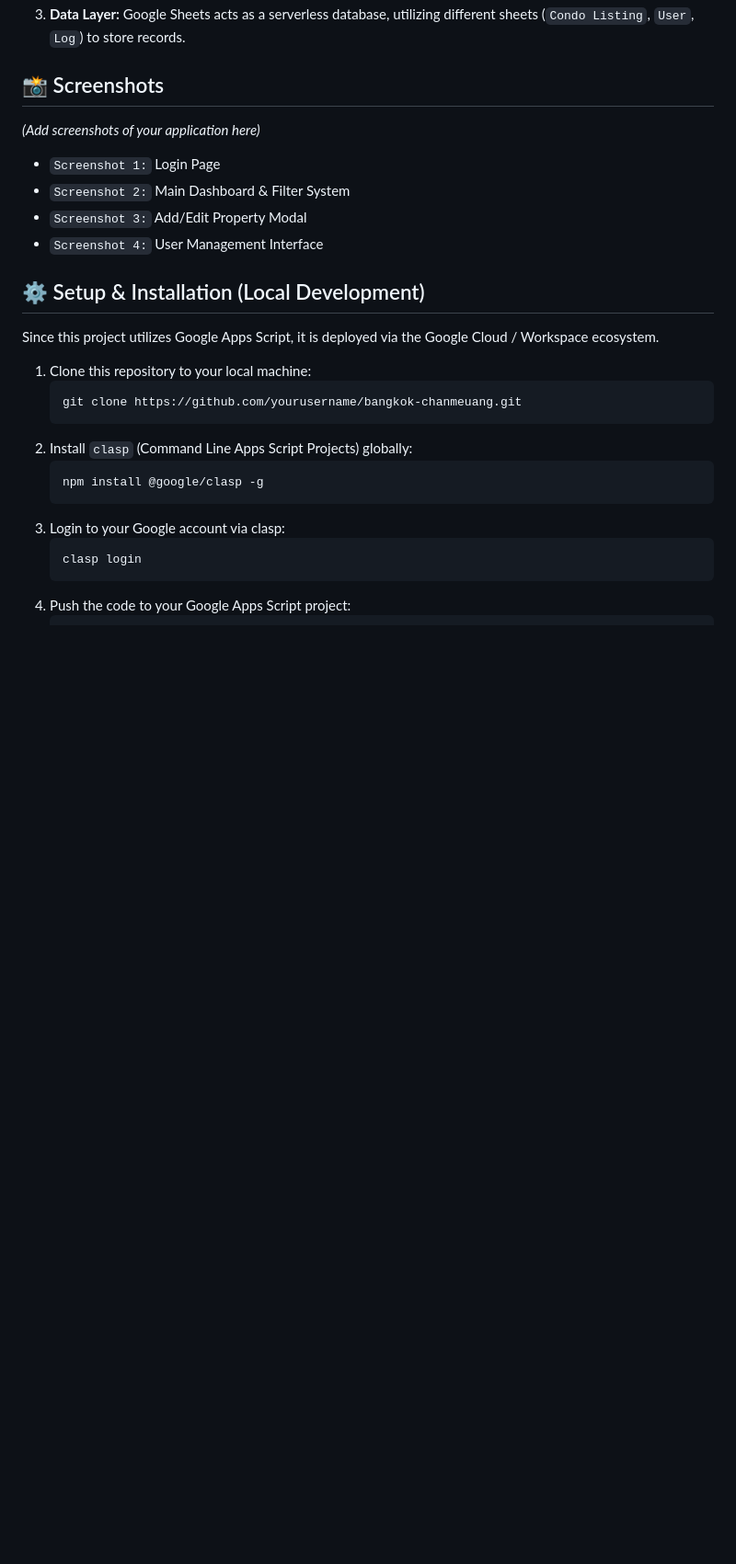
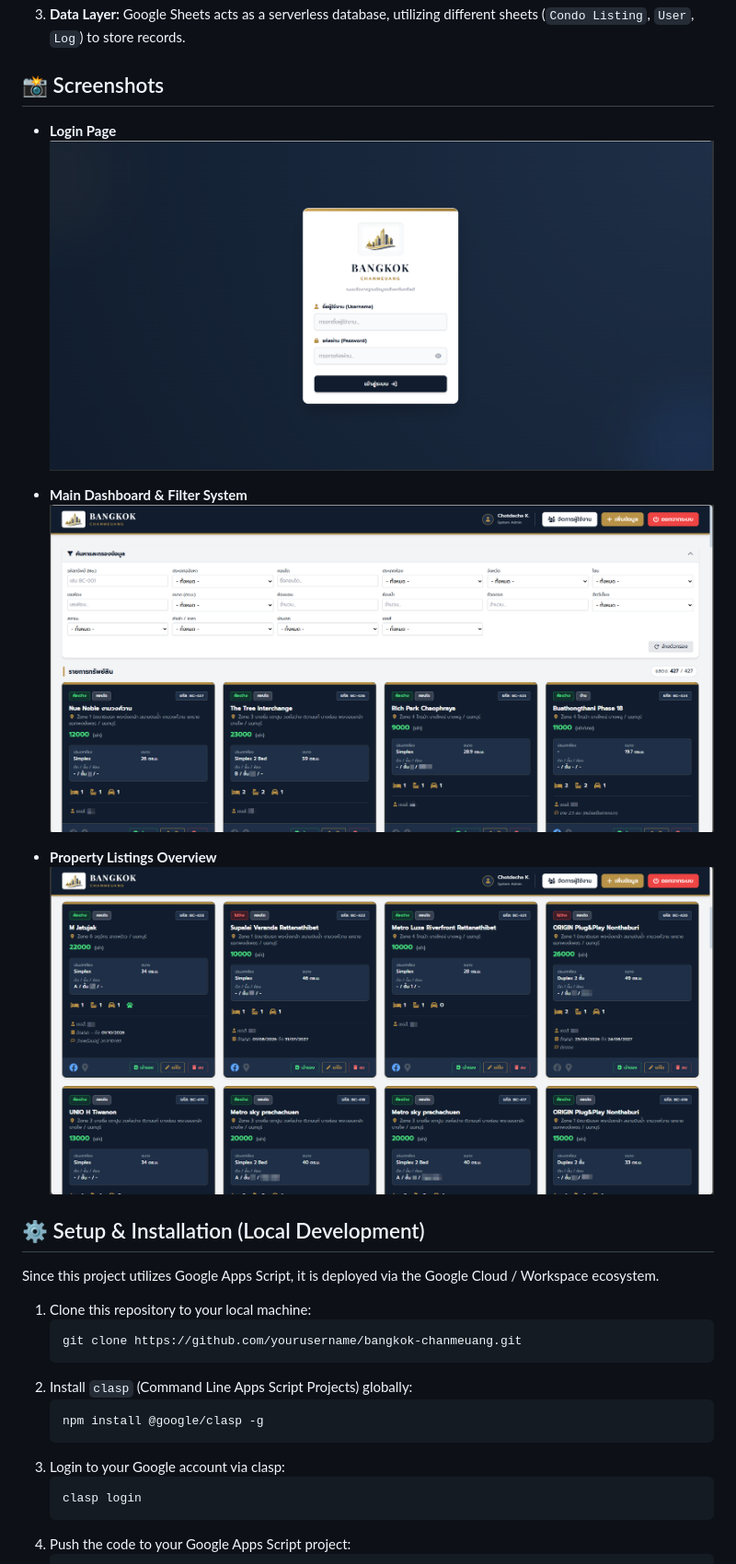
Before and after one commit to GunnCK/bangkok-chanmeuang, a Markdown page: README.md, the part around the change. Shown: that part at 92% size. Drawn GitHub-style; pictures changed too: dashboard1.png (added), dashboard2.png (added), login.png (added); blank space fills up the shorter version.

Commit message:
Update README and add screenshots

```diff
--- a/README.md
+++ b/README.md
@@ -33,11 +33,14 @@ A comprehensive, serverless web application designed to manage real estate and c
 
 ## 📸 Screenshots
 
-*(Add screenshots of your application here)*
-- `Screenshot 1:` Login Page
-- `Screenshot 2:` Main Dashboard & Filter System
-- `Screenshot 3:` Add/Edit Property Modal
-- `Screenshot 4:` User Management Interface
+- **Login Page**
+  ![Login Page](login.png)
+
+- **Main Dashboard & Filter System**
+  ![Main Dashboard 1](dashboard1.png)
+
+- **Property Listings Overview**
+  ![Main Dashboard 2](dashboard2.png)
 
 ## ⚙️ Setup & Installation (Local Development)
 
```
Also changed, not shown: model_add.png (added).
